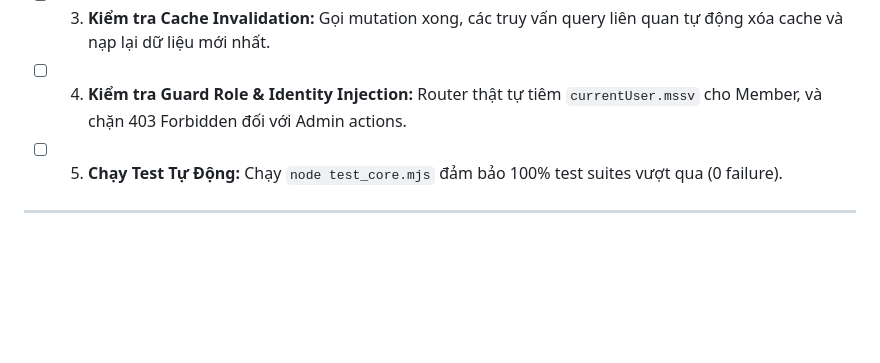
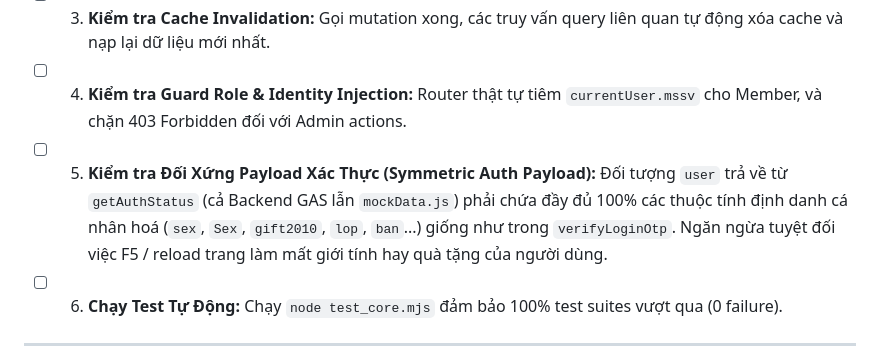
Before and after one commit to 4hoangvua/vnuf2-itc-academic, a Markdown page: .agents/rules/api-mock-sync-rule.md, the part around the change. Rendered like a GitHub page; blank space fills up the shorter version.

Commit message:
docs(skills): ghi nhan nguyen tac doi xung auth payload va bao toan phien khi reload

```diff
--- a/.agents/rules/api-mock-sync-rule.md
+++ b/.agents/rules/api-mock-sync-rule.md
@@ -101,7 +101,8 @@ Trước khi triển khai action mới lên môi trường Google Apps Script th
 - [ ] 2. **Kiểm tra Schema Đồng Nhất:** Các key (như `SessionID`, `QuizID`, `DanhSachCauHoi`, `DapAnDung`, `ThoiGianLamBai`) khớp chính xác giữa Mock và Headers trên Google Sheet.
 - [ ] 3. **Kiểm tra Cache Invalidation:** Gọi mutation xong, các truy vấn query liên quan tự động xóa cache và nạp lại dữ liệu mới nhất.
 - [ ] 4. **Kiểm tra Guard Role & Identity Injection:** Router thật tự tiêm `currentUser.mssv` cho Member, và chặn 403 Forbidden đối với Admin actions.
-- [ ] 5. **Chạy Test Tự Động:** Chạy `node test_core.mjs` đảm bảo 100% test suites vượt qua (0 failure).
+- [ ] 5. **Kiểm tra Đối Xứng Payload Xác Thực (Symmetric Auth Payload):** Đối tượng `user` trả về từ `getAuthStatus` (cả Backend GAS lẫn `mockData.js`) phải chứa đầy đủ 100% các thuộc tính định danh cá nhân hoá (`sex`, `Sex`, `gift2010`, `lop`, `ban`...) giống như trong `verifyLoginOtp`. Ngăn ngừa tuyệt đối việc F5 / reload trang làm mất giới tính hay quà tặng của người dùng.
+- [ ] 6. **Chạy Test Tự Động:** Chạy `node test_core.mjs` đảm bảo 100% test suites vượt qua (0 failure).
 
 ---
 
```
Also changed, not shown: 2 other files.
